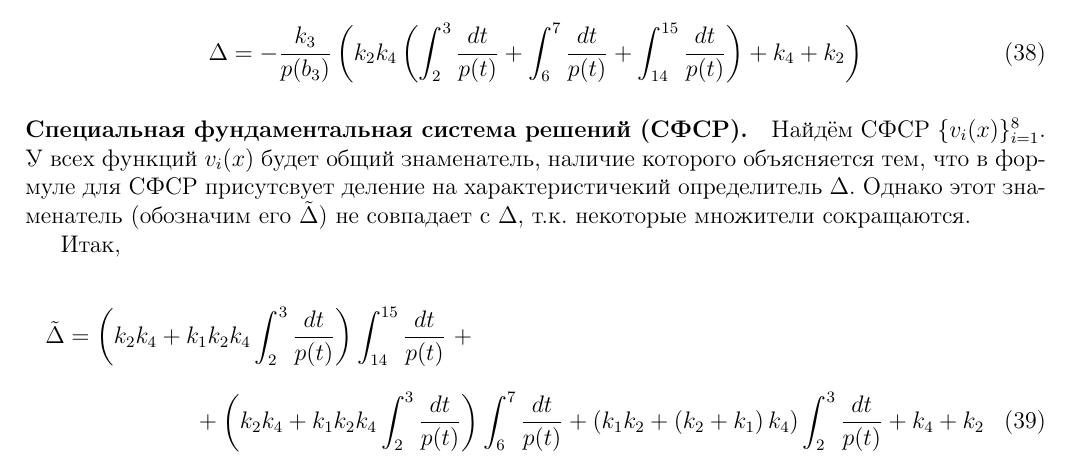
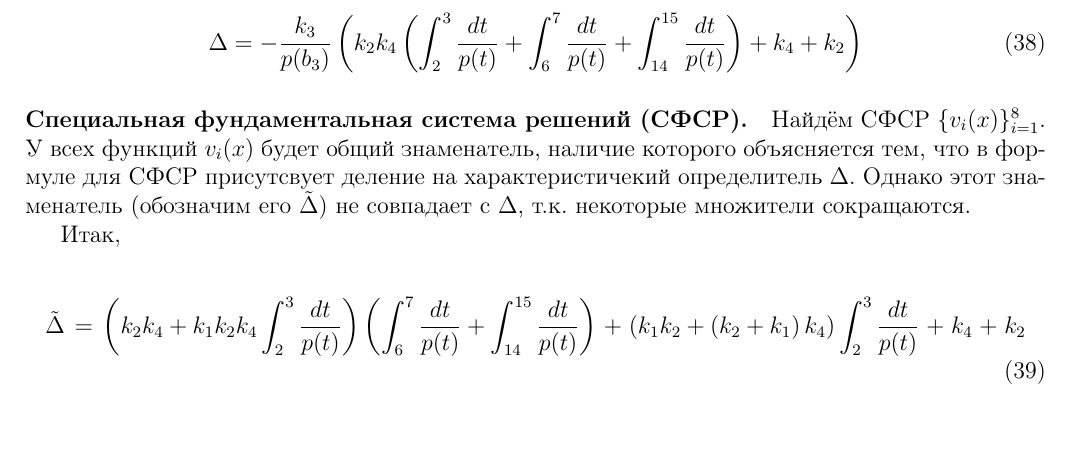
Before and after one commit to nickkolok/s--cords, a LaTeX document (model.tex): part of page 5 of 9, cut so that both start at the same text, the shorter picture padded with empty space. Compiled offline with pdfLaTeX.

Commit message:
Cosmetics

```diff
--- a/model.tex
+++ b/model.tex
@@ -351,9 +351,10 @@
 Итак,
 \begin{multline}
 	\tilde{\Delta} =
-	\left( k_2 k_4+k_1 k_2 k_4 \int_{2}^{3}\frac{dt}{p(t)}\right)  \int_{14}^{15}\frac{dt}{p(t)} \ +
-	\\+
-	\left( k_2 k_4+k_1 k_2 k_4 \int_{2}^{3}\frac{dt}{p(t)}\right)  \int_{6}^{7}\frac{dt}{p(t)}+
+	\left( k_2 k_4+k_1 k_2 k_4 \int_{2}^{3}\frac{dt}{p(t)}\right)
+	\left( \int_{6}^{7}\frac{dt}{p(t)}+ \int_{14}^{15}\frac{dt}{p(t)} \right)+
+	%\\+
+	%\left( k_2 k_4+k_1 k_2 k_4 \int_{2}^{3}\frac{dt}{p(t)}\right)
 	%\\+
 	\left( k_1 k_2+\left( k_2+k_1\right)  k_4\right)  \int_{2}^{3}\frac{dt}{p(t)}+k_4+k_2
 \end{multline}
```
